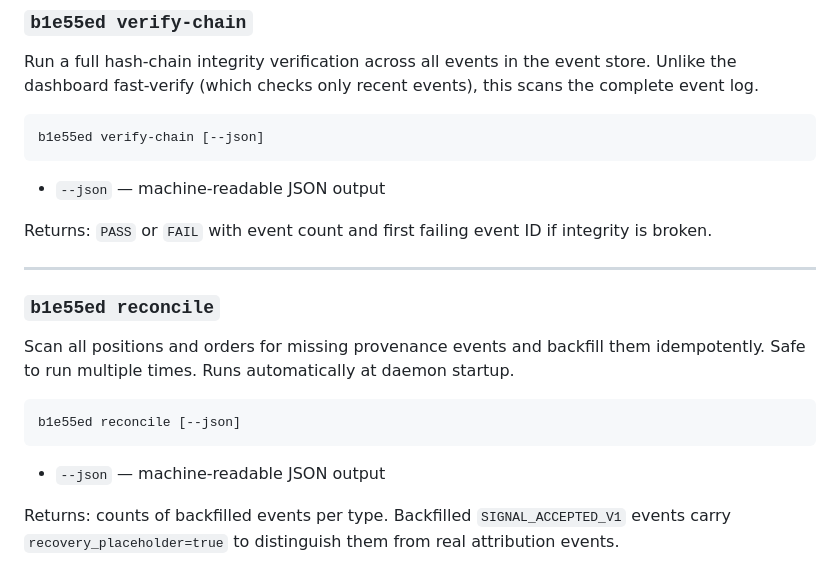
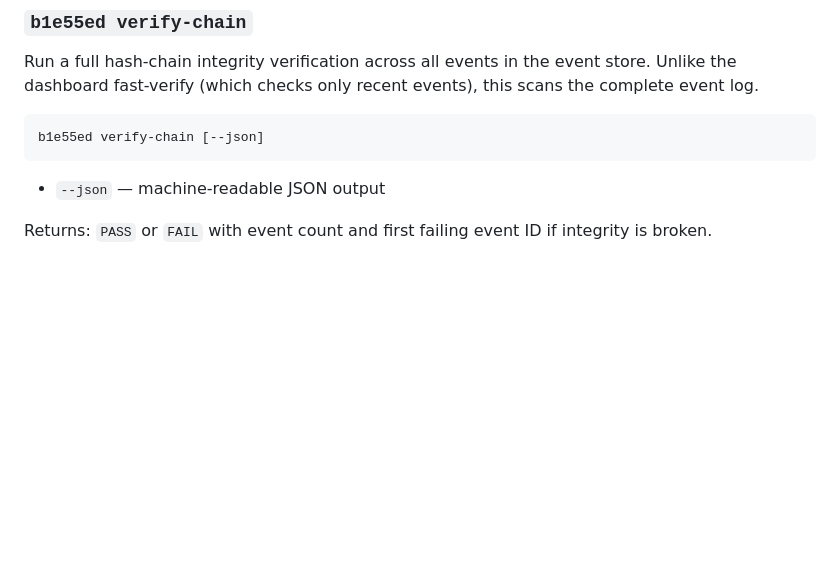
Before and after one commit to P-U-C/b1e55ed, a Markdown page: docs/cli-reference.md, the part around the change. GitHub-like rendering; blank space fills up the shorter version.

Commit message:
docs: remove reconcile from cli-reference in #409 — implemented in #411 only

````diff
--- a/docs/cli-reference.md
+++ b/docs/cli-reference.md
@@ -459,17 +459,3 @@ b1e55ed verify-chain [--json]
 - `--json` — machine-readable JSON output
 
 Returns: `PASS` or `FAIL` with event count and first failing event ID if integrity is broken.
-
----
-
-### `b1e55ed reconcile`
-
-Scan all positions and orders for missing provenance events and backfill them idempotently. Safe to run multiple times. Runs automatically at daemon startup.
-
-```text
-b1e55ed reconcile [--json]
-```
-
-- `--json` — machine-readable JSON output
-
-Returns: counts of backfilled events per type. Backfilled `SIGNAL_ACCEPTED_V1` events carry `recovery_placeholder=true` to distinguish them from real attribution events.
````
